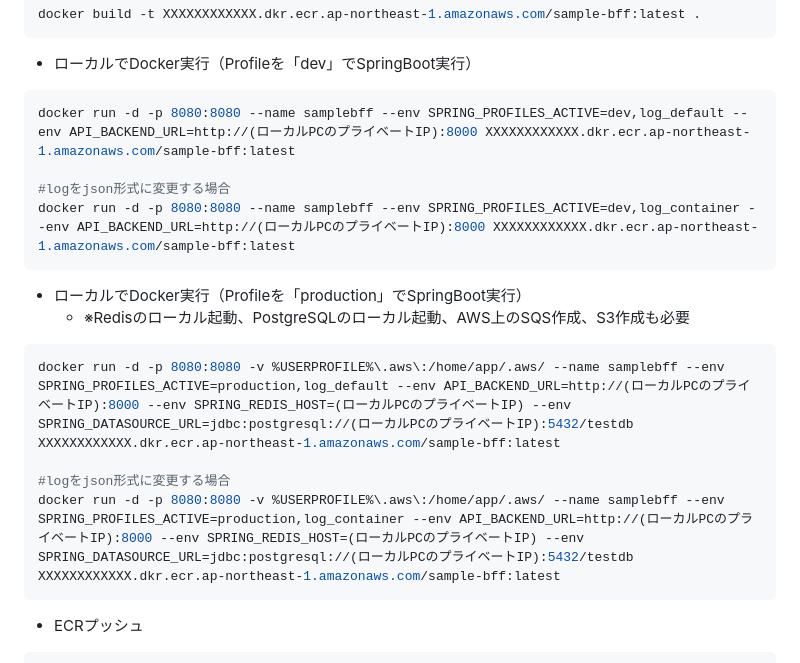
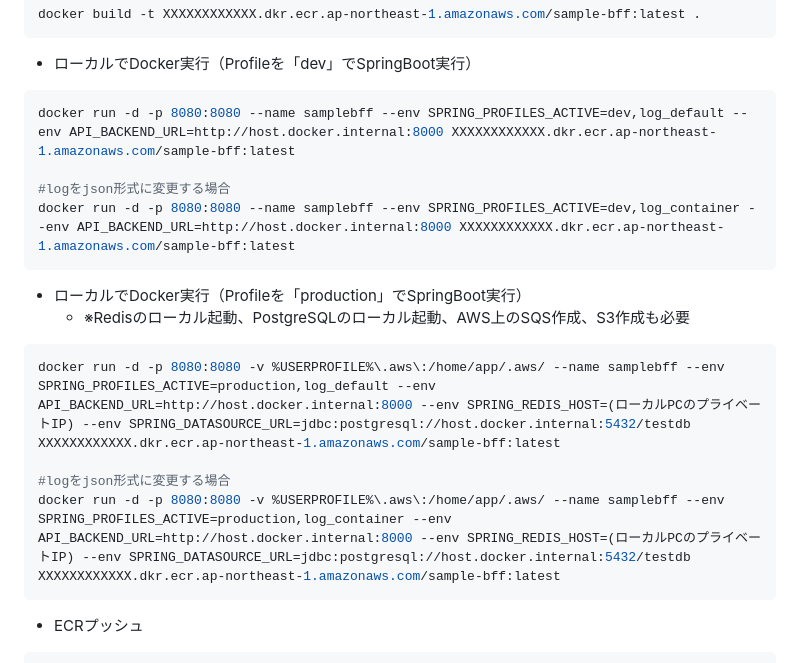
Before and after one commit to mysd33/sample-bff, a Markdown page: README.md, the part around the change. GitHub-like rendering.

````diff
--- a/README.md
+++ b/README.md
@@ -219,19 +219,19 @@ docker build -t XXXXXXXXXXXX.dkr.ecr.ap-northeast-1.amazonaws.com/sample-bff:lat
 
 * ローカルでDocker実行（Profileを「dev」でSpringBoot実行）
 ```sh
-docker run -d -p 8080:8080 --name samplebff --env SPRING_PROFILES_ACTIVE=dev,log_default --env API_BACKEND_URL=http://(ローカルPCのプライベートIP):8000 XXXXXXXXXXXX.dkr.ecr.ap-northeast-1.amazonaws.com/sample-bff:latest
+docker run -d -p 8080:8080 --name samplebff --env SPRING_PROFILES_ACTIVE=dev,log_default --env API_BACKEND_URL=http://host.docker.internal:8000 XXXXXXXXXXXX.dkr.ecr.ap-northeast-1.amazonaws.com/sample-bff:latest
 
 #logをjson形式に変更する場合
-docker run -d -p 8080:8080 --name samplebff --env SPRING_PROFILES_ACTIVE=dev,log_container --env API_BACKEND_URL=http://(ローカルPCのプライベートIP):8000 XXXXXXXXXXXX.dkr.ecr.ap-northeast-1.amazonaws.com/sample-bff:latest
+docker run -d -p 8080:8080 --name samplebff --env SPRING_PROFILES_ACTIVE=dev,log_container --env API_BACKEND_URL=http://host.docker.internal:8000 XXXXXXXXXXXX.dkr.ecr.ap-northeast-1.amazonaws.com/sample-bff:latest
 ```
 
 * ローカルでDocker実行（Profileを「production」でSpringBoot実行）
     * ※Redisのローカル起動、PostgreSQLのローカル起動、AWS上のSQS作成、S3作成も必要
 ```sh
-docker run -d -p 8080:8080 -v %USERPROFILE%\.aws\:/home/app/.aws/ --name samplebff --env SPRING_PROFILES_ACTIVE=production,log_default --env API_BACKEND_URL=http://(ローカルPCのプライベートIP):8000 --env SPRING_REDIS_HOST=(ローカルPCのプライベートIP) --env SPRING_DATASOURCE_URL=jdbc:postgresql://(ローカルPCのプライベートIP):5432/testdb XXXXXXXXXXXX.dkr.ecr.ap-northeast-1.amazonaws.com/sample-bff:latest
+docker run -d -p 8080:8080 -v %USERPROFILE%\.aws\:/home/app/.aws/ --name samplebff --env SPRING_PROFILES_ACTIVE=production,log_default --env API_BACKEND_URL=http://host.docker.internal:8000 --env SPRING_REDIS_HOST=(ローカルPCのプライベートIP) --env SPRING_DATASOURCE_URL=jdbc:postgresql://host.docker.internal:5432/testdb XXXXXXXXXXXX.dkr.ecr.ap-northeast-1.amazonaws.com/sample-bff:latest
 
 #logをjson形式に変更する場合
-docker run -d -p 8080:8080 -v %USERPROFILE%\.aws\:/home/app/.aws/ --name samplebff --env SPRING_PROFILES_ACTIVE=production,log_container --env API_BACKEND_URL=http://(ローカルPCのプライベートIP):8000 --env SPRING_REDIS_HOST=(ローカルPCのプライベートIP) --env SPRING_DATASOURCE_URL=jdbc:postgresql://(ローカルPCのプライベートIP):5432/testdb XXXXXXXXXXXX.dkr.ecr.ap-northeast-1.amazonaws.com/sample-bff:latest
+docker run -d -p 8080:8080 -v %USERPROFILE%\.aws\:/home/app/.aws/ --name samplebff --env SPRING_PROFILES_ACTIVE=production,log_container --env API_BACKEND_URL=http://host.docker.internal:8000 --env SPRING_REDIS_HOST=(ローカルPCのプライベートIP) --env SPRING_DATASOURCE_URL=jdbc:postgresql://host.docker.internal:5432/testdb XXXXXXXXXXXX.dkr.ecr.ap-northeast-1.amazonaws.com/sample-bff:latest
 ```
 
 * ECRプッシュ
````
